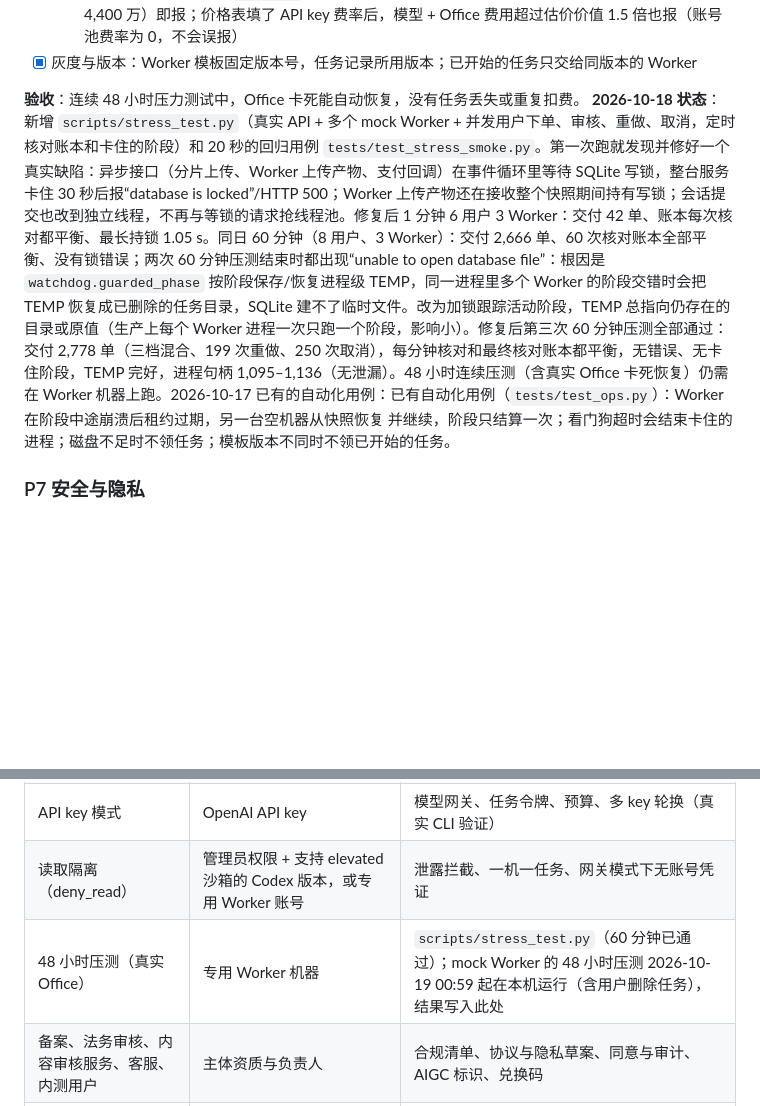
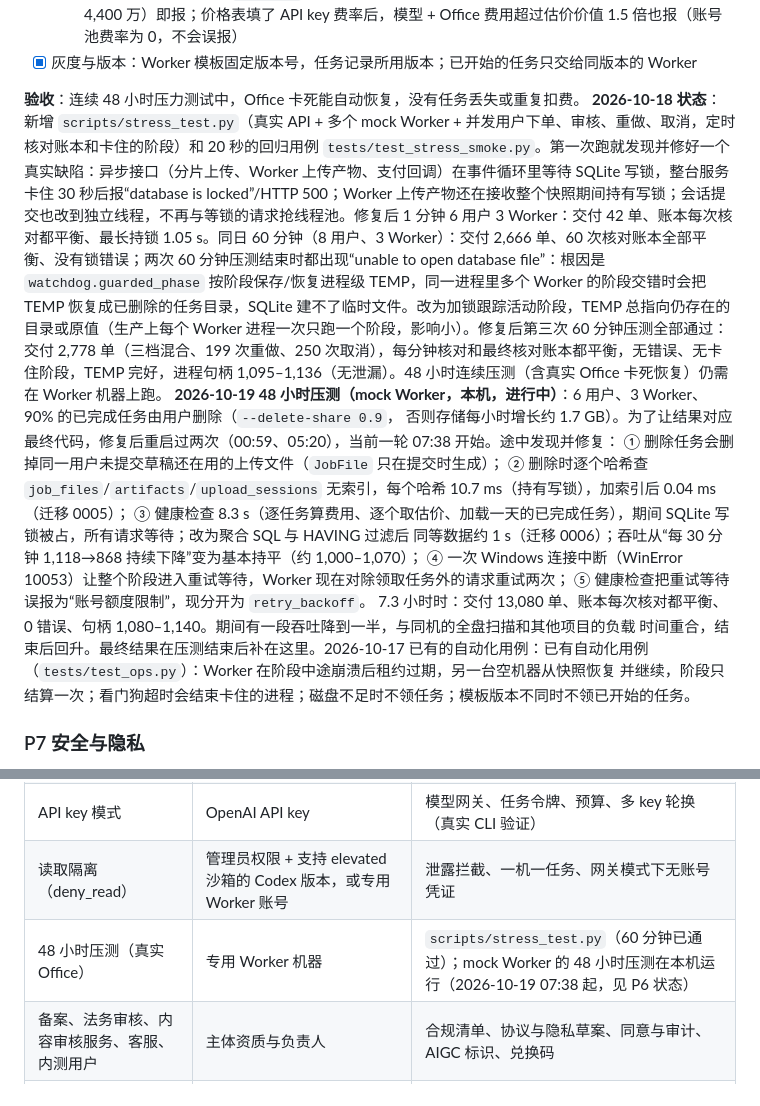
Before and after one commit to Zero-2X/autoppt-web, a Markdown page: docs/development-checklist.md, 2 parts joined by grey strips. Rendered like a GitHub page; blank space fills up the shorter version.

Commit message:
Record the 48-hour soak's findings so far (five fixes, flat throughput after them)
Co-Authored-By: Claude Opus 5.5 <noreply@anthropic.com>

```diff
--- a/docs/development-checklist.md
+++ b/docs/development-checklist.md
@@ -507,7 +507,17 @@ CP3 管理员不能代批）、取消、系统失败退款、可重试失败退
 - [x] 灰度与版本：Worker 模板固定版本号，任务记录所用版本；已开始的任务只交给同版本的 Worker
 
 **验收**：连续 48 小时压力测试中，Office 卡死能自动恢复，没有任务丢失或重复扣费。
-**2026-10-18 状态**：新增 `scripts/stress_test.py`（真实 API + 多个 mock Worker + 并发用户下单、审核、重做、取消，定时核对账本和卡住的阶段）和 20 秒的回归用例 `tests/test_stress_smoke.py`。第一次跑就发现并修好一个真实缺陷：异步接口（分片上传、Worker 上传产物、支付回调）在事件循环里等待 SQLite 写锁，整台服务卡住 30 秒后报“database is locked”/HTTP 500；Worker 上传产物还在接收整个快照期间持有写锁；会话提交也改到独立线程，不再与等锁的请求抢线程池。修复后 1 分钟 6 用户 3 Worker：交付 42 单、账本每次核对都平衡、最长持锁 1.05 s。同日 60 分钟（8 用户、3 Worker）：交付 2,666 单、60 次核对账本全部平衡、没有锁错误；两次 60 分钟压测结束时都出现“unable to open database file”：根因是 `watchdog.guarded_phase` 按阶段保存/恢复进程级 TEMP，同一进程里多个 Worker 的阶段交错时会把 TEMP 恢复成已删除的任务目录，SQLite 建不了临时文件。改为加锁跟踪活动阶段，TEMP 总指向仍存在的目录或原值（生产上每个 Worker 进程一次只跑一个阶段，影响小）。修复后第三次 60 分钟压测全部通过：交付 2,778 单（三档混合、199 次重做、250 次取消），每分钟核对和最终核对账本都平衡，无错误、无卡住阶段，TEMP 完好，进程句柄 1,095–1,136（无泄漏）。48 小时连续压测（含真实 Office 卡死恢复）仍需在 Worker 机器上跑。2026-10-17 已有的自动化用例：已有自动化用例（`tests/test_ops.py`）：Worker 在阶段中途崩溃后租约过期，另一台空机器从快照恢复
+**2026-10-18 状态**：新增 `scripts/stress_test.py`（真实 API + 多个 mock Worker + 并发用户下单、审核、重做、取消，定时核对账本和卡住的阶段）和 20 秒的回归用例 `tests/test_stress_smoke.py`。第一次跑就发现并修好一个真实缺陷：异步接口（分片上传、Worker 上传产物、支付回调）在事件循环里等待 SQLite 写锁，整台服务卡住 30 秒后报“database is locked”/HTTP 500；Worker 上传产物还在接收整个快照期间持有写锁；会话提交也改到独立线程，不再与等锁的请求抢线程池。修复后 1 分钟 6 用户 3 Worker：交付 42 单、账本每次核对都平衡、最长持锁 1.05 s。同日 60 分钟（8 用户、3 Worker）：交付 2,666 单、60 次核对账本全部平衡、没有锁错误；两次 60 分钟压测结束时都出现“unable to open database file”：根因是 `watchdog.guarded_phase` 按阶段保存/恢复进程级 TEMP，同一进程里多个 Worker 的阶段交错时会把 TEMP 恢复成已删除的任务目录，SQLite 建不了临时文件。改为加锁跟踪活动阶段，TEMP 总指向仍存在的目录或原值（生产上每个 Worker 进程一次只跑一个阶段，影响小）。修复后第三次 60 分钟压测全部通过：交付 2,778 单（三档混合、199 次重做、250 次取消），每分钟核对和最终核对账本都平衡，无错误、无卡住阶段，TEMP 完好，进程句柄 1,095–1,136（无泄漏）。48 小时连续压测（含真实 Office 卡死恢复）仍需在 Worker 机器上跑。
+**2026-10-19 48 小时压测（mock Worker，本机，进行中）**：6 用户、3 Worker、90% 的已完成任务由用户删除（`--delete-share 0.9`，
+否则存储每小时增长约 1.7 GB）。为了让结果对应最终代码，修复后重启过两次（00:59、05:20），当前一轮 07:38 开始。途中发现并修复：
+① 删除任务会删掉同一用户未提交草稿还在用的上传文件（`JobFile` 只在提交时生成）；
+② 删除时逐个哈希查 `job_files`/`artifacts`/`upload_sessions` 无索引，每个哈希 10.7 ms（持有写锁），加索引后 0.04 ms（迁移 0005）；
+③ 健康检查 8.3 s（逐任务算费用、逐个取估价、加载一天的已完成任务），期间 SQLite 写锁被占，所有请求等待；改为聚合 SQL 与 HAVING 过滤后
+同等数据约 1 s（迁移 0006）；吞吐从“每 30 分钟 1,118→868 持续下降”变为基本持平（约 1,000–1,070）；
+④ 一次 Windows 连接中断（WinError 10053）让整个阶段进入重试等待，Worker 现在对除领取任务外的请求重试两次；
+⑤ 健康检查把重试等待误报为“账号额度限制”，现分开为 `retry_backoff`。
+7.3 小时时：交付 13,080 单、账本每次核对都平衡、0 错误、句柄 1,080–1,140。期间有一段吞吐降到一半，与同机的全盘扫描和其他项目的负载
+时间重合，结束后回升。最终结果在压测结束后补在这里。2026-10-17 已有的自动化用例：已有自动化用例（`tests/test_ops.py`）：Worker 在阶段中途崩溃后租约过期，另一台空机器从快照恢复
 并继续，阶段只结算一次；看门狗超时会结束卡住的进程；磁盘不足时不领任务；模板版本不同时不领已开始的任务。
 
 ### P7 安全与隐私
@@ -559,7 +569,7 @@ CP3 管理员不能代批）、取消、系统失败退款、可重试失败退
 | 多账号轮换实测 | 第二个已登录的 Codex 账号 | `ProfilePool` 轮换与限额休息 |
 | API key 模式 | OpenAI API key | 模型网关、任务令牌、预算、多 key 轮换（真实 CLI 验证） |
 | 读取隔离（deny_read） | 管理员权限 + 支持 elevated 沙箱的 Codex 版本，或专用 Worker 账号 | 泄露拦截、一机一任务、网关模式下无账号凭证 |
-| 48 小时压测（真实 Office） | 专用 Worker 机器 | `scripts/stress_test.py`（60 分钟已通过）；mock Worker 的 48 小时压测 2026-10-19 00:59 起在本机运行（含用户删除任务），结果写入此处 |
+| 48 小时压测（真实 Office） | 专用 Worker 机器 | `scripts/stress_test.py`（60 分钟已通过）；mock Worker 的 48 小时压测在本机运行（2026-10-19 07:38 起，见 P6 状态） |
 | 备案、法务审核、内容审核服务、客服、内测用户 | 主体资质与负责人 | 合规清单、协议与隐私草案、同意与审计、AIGC 标识、兑换码 |
 | 矢量化样例 CP3 | 用户本人看预览后回复（规则：CP3 不能代答） | 预览与验收记录 |
 | 支付、发票 | 用户要求暂缓 | 渠道无关的订单流程与 mock 渠道 |
```
